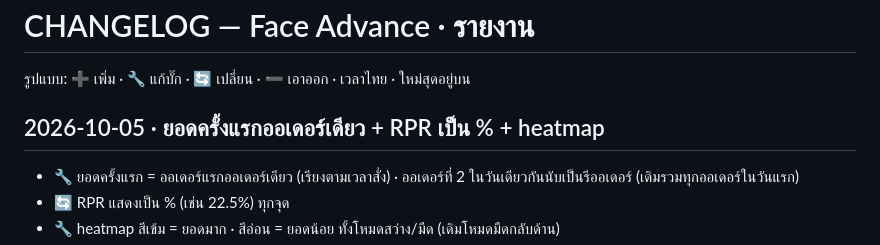
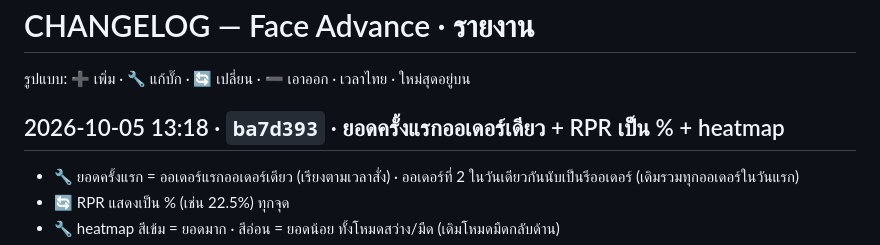
Before and after one commit to faceadvance/face-advance-reports, a Markdown page: CHANGELOG.md, the part around the change. GitHub-like rendering.

Commit message:
docs(changelog): เติม commit hash (2026-10-05 13:18)
Co-Authored-By: Claude Opus 5.5 <noreply@anthropic.com>

```diff
--- a/CHANGELOG.md
+++ b/CHANGELOG.md
@@ -2,7 +2,7 @@
 
 รูปแบบ: ➕ เพิ่ม · 🔧 แก้บั๊ก · 🔄 เปลี่ยน · ➖ เอาออก · เวลาไทย · ใหม่สุดอยู่บน
 
-## 2026-10-05 · ยอดครั้งแรกออเดอร์เดียว + RPR เป็น % + heatmap
+## 2026-10-05 13:18 · `ba7d393` · ยอดครั้งแรกออเดอร์เดียว + RPR เป็น % + heatmap
 - 🔧 ยอดครั้งแรก = ออเดอร์แรกออเดอร์เดียว (เรียงตามเวลาสั่ง) · ออเดอร์ที่ 2 ในวันเดียวกันนับเป็นรีออเดอร์ (เดิมรวมทุกออเดอร์ในวันแรก)
 - 🔄 RPR แสดงเป็น % (เช่น 22.5%) ทุกจุด
 - 🔧 heatmap สีเข้ม = ยอดมาก · สีอ่อน = ยอดน้อย ทั้งโหมดสว่าง/มืด (เดิมโหมดมืดกลับด้าน)
```
